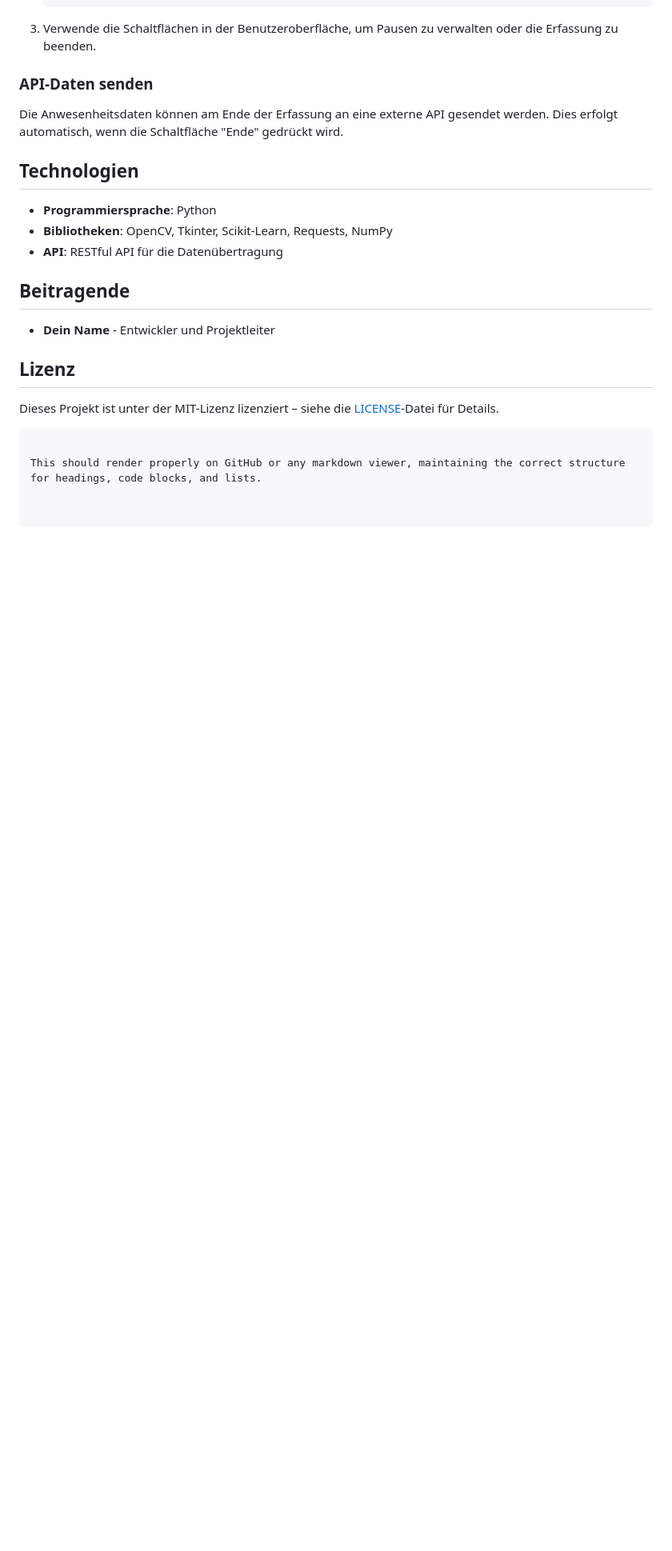
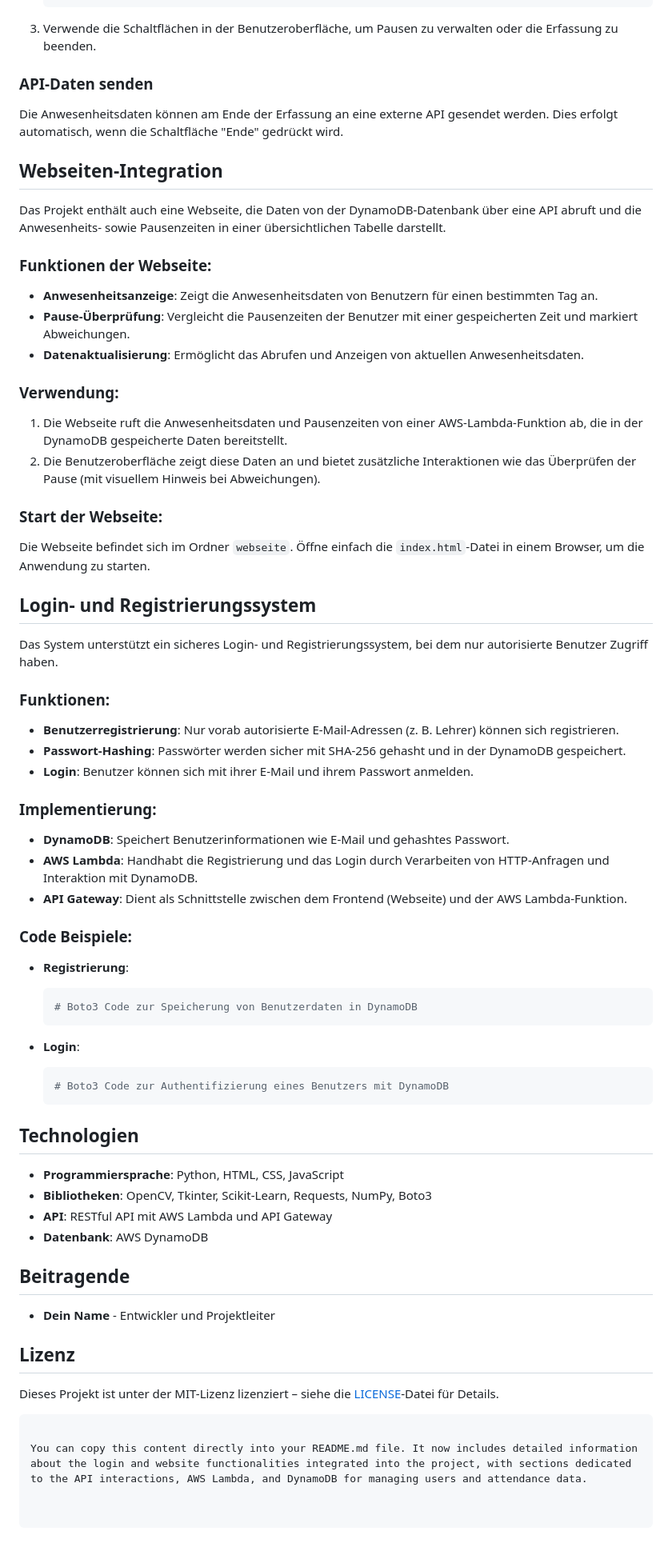
Before and after one commit to Ashkan-pahlavan/bis_du_da, a Markdown page: README.md, the part around one of its changes. Shown at 80% size. Drawn GitHub-style; blank space fills up the shorter version.

````diff
--- a/README.md
+++ b/README.md
@@ -90,11 +95,59 @@ pywin32  # Nur für Windows (win32com.client)
 
 Die Anwesenheitsdaten können am Ende der Erfassung an eine externe API gesendet werden. Dies erfolgt automatisch, wenn die Schaltfläche "Ende" gedrückt wird.
 
+## Webseiten-Integration
+
+Das Projekt enthält auch eine Webseite, die Daten von der DynamoDB-Datenbank über eine API abruft und die Anwesenheits- sowie Pausenzeiten in einer übersichtlichen Tabelle darstellt.
+
+### Funktionen der Webseite:
+
+- **Anwesenheitsanzeige**: Zeigt die Anwesenheitsdaten von Benutzern für einen bestimmten Tag an.
+- **Pause-Überprüfung**: Vergleicht die Pausenzeiten der Benutzer mit einer gespeicherten Zeit und markiert Abweichungen.
+- **Datenaktualisierung**: Ermöglicht das Abrufen und Anzeigen von aktuellen Anwesenheitsdaten.
+
+### Verwendung:
+
+1. Die Webseite ruft die Anwesenheitsdaten und Pausenzeiten von einer AWS-Lambda-Funktion ab, die in der DynamoDB gespeicherte Daten bereitstellt.
+2. Die Benutzeroberfläche zeigt diese Daten an und bietet zusätzliche Interaktionen wie das Überprüfen der Pause (mit visuellem Hinweis bei Abweichungen).
+
+### Start der Webseite:
+
+Die Webseite befindet sich im Ordner `webseite`. Öffne einfach die `index.html`-Datei in einem Browser, um die Anwendung zu starten.
+
+## Login- und Registrierungssystem
+
+Das System unterstützt ein sicheres Login- und Registrierungssystem, bei dem nur autorisierte Benutzer Zugriff haben.
+
+### Funktionen:
+
+- **Benutzerregistrierung**: Nur vorab autorisierte E-Mail-Adressen (z. B. Lehrer) können sich registrieren.
+- **Passwort-Hashing**: Passwörter werden sicher mit SHA-256 gehasht und in der DynamoDB gespeichert.
+- **Login**: Benutzer können sich mit ihrer E-Mail und ihrem Passwort anmelden.
+
+### Implementierung:
+
+- **DynamoDB**: Speichert Benutzerinformationen wie E-Mail und gehashtes Passwort.
+- **AWS Lambda**: Handhabt die Registrierung und das Login durch Verarbeiten von HTTP-Anfragen und Interaktion mit DynamoDB.
+- **API Gateway**: Dient als Schnittstelle zwischen dem Frontend (Webseite) und der AWS Lambda-Funktion.
+
+### Code Beispiele:
+
+- **Registrierung**:
+   ```python
+   # Boto3 Code zur Speicherung von Benutzerdaten in DynamoDB
+   ```
+
+- **Login**:
+   ```python
+   # Boto3 Code zur Authentifizierung eines Benutzers mit DynamoDB
+   ```
+
 ## Technologien
 
-- **Programmiersprache**: Python
-- **Bibliotheken**: OpenCV, Tkinter, Scikit-Learn, Requests, NumPy
-- **API**: RESTful API für die Datenübertragung
+- **Programmiersprache**: Python, HTML, CSS, JavaScript
+- **Bibliotheken**: OpenCV, Tkinter, Scikit-Learn, Requests, NumPy, Boto3
+- **API**: RESTful API mit AWS Lambda und API Gateway
+- **Datenbank**: AWS DynamoDB
 
 ## Beitragende
 
@@ -105,4 +158,4 @@ Die Anwesenheitsdaten können am Ende der Erfassung an eine externe API gesendet
 Dieses Projekt ist unter der MIT-Lizenz lizenziert – siehe die [LICENSE](LICENSE)-Datei für Details.
 ```
 
-This should render properly on GitHub or any markdown viewer, maintaining the correct structure for headings, code blocks, and lists.
+You can copy this content directly into your README.md file. It now includes detailed information about the login and website functionalities integrated into the project, with sections dedicated to the API interactions, AWS Lambda, and DynamoDB for managing users and attendance data.
````
Also changed, not shown: other parts of README.md (+8 -3 lines).
